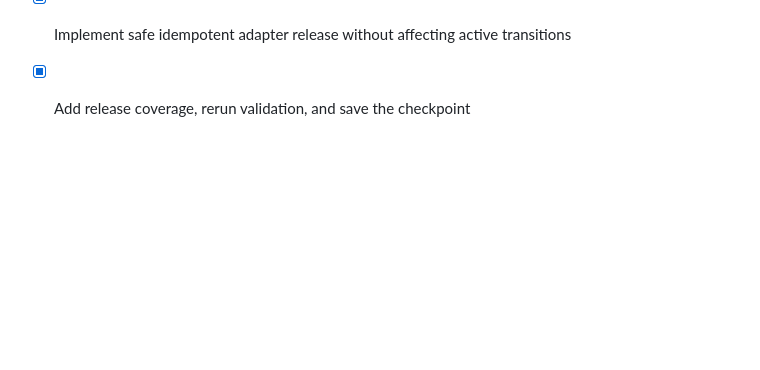
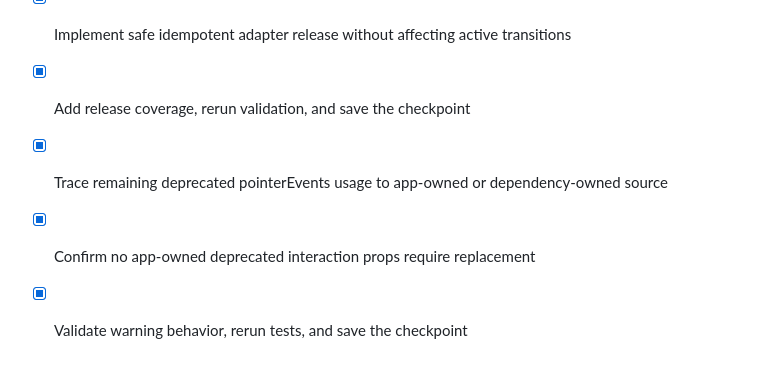
Before and after one commit to lucylow/clipboard-manager, a Markdown page: todo.md, the part around the change. Drawn GitHub-style; blank space fills up the shorter version.

Commit message:
Checkpoint: Audited the remaining `props.pointerEvents is deprecated` warning across app-owned source, Expo Router, React Native Web, and dev-server logs. No app-owned pointerEvents prop was found; the warning is dependency-owned and no unsafe workaround was introduced. TypeScript and lint pass, with 80 tests passing and 1 existing auth test skipped. Existing external `Premature close` preview noise remains documented.

```diff
--- a/todo.md
+++ b/todo.md
@@ -678,3 +678,7 @@
 - [x] Audit lightbox adapter release behavior and retained listener state
 - [x] Implement safe idempotent adapter release without affecting active transitions
 - [x] Add release coverage, rerun validation, and save the checkpoint
+
+- [x] Trace remaining deprecated pointerEvents usage to app-owned or dependency-owned source
+- [x] Confirm no app-owned deprecated interaction props require replacement
+- [x] Validate warning behavior, rerun tests, and save the checkpoint
```
